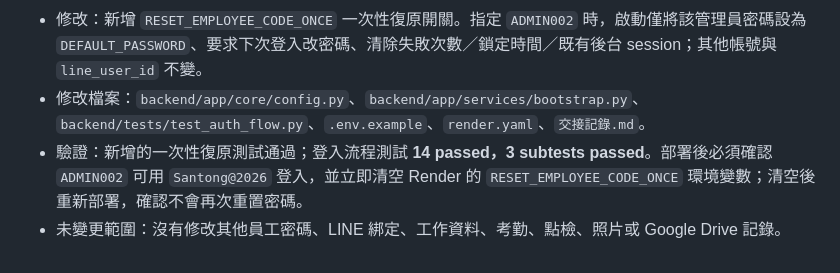
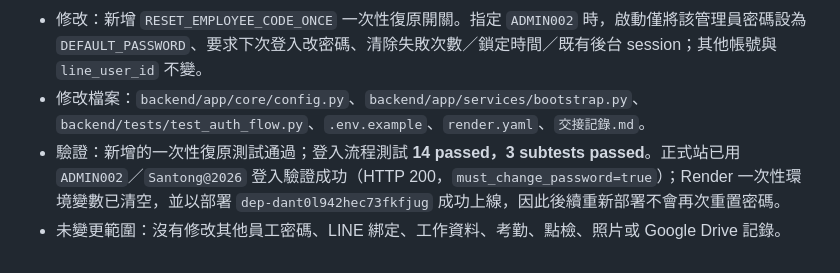
Before and after one commit to lin61751226-netizen/santong-erp, a Markdown page: 交接記錄.md, the part around the change. Drawn GitHub-style.

Commit message:
補充 ADMIN002 復原部署結果

```diff
--- a/交接記錄.md
+++ b/交接記錄.md
@@ -1635,5 +1635,5 @@ ender.yaml | 新增 3 個 OAuth 環境變數（均 sync: false，需在 Render
 - 原因：正式站登入 `ADMIN002` 回應 423 鎖定，無法先登入使用既有 `/api/auth/reset-password`；一般啟動只會解鎖管理員，不會覆蓋既有密碼，這是避免重新部署重置帳號的保護機制。
 - 修改：新增 `RESET_EMPLOYEE_CODE_ONCE` 一次性復原開關。指定 `ADMIN002` 時，啟動僅將該管理員密碼設為 `DEFAULT_PASSWORD`、要求下次登入改密碼、清除失敗次數／鎖定時間／既有後台 session；其他帳號與 `line_user_id` 不變。
 - 修改檔案：`backend/app/core/config.py`、`backend/app/services/bootstrap.py`、`backend/tests/test_auth_flow.py`、`.env.example`、`render.yaml`、`交接記錄.md`。
-- 驗證：新增的一次性復原測試通過；登入流程測試 **14 passed，3 subtests passed**。部署後必須確認 `ADMIN002` 可用 `Santong@2026` 登入，並立即清空 Render 的 `RESET_EMPLOYEE_CODE_ONCE` 環境變數；清空後重新部署，確認不會再次重置密碼。
+- 驗證：新增的一次性復原測試通過；登入流程測試 **14 passed，3 subtests passed**。正式站已用 `ADMIN002`／`Santong@2026` 登入驗證成功（HTTP 200，`must_change_password=true`）；Render 一次性環境變數已清空，並以部署 `dep-dant0l942hec73fkfjug` 成功上線，因此後續重新部署不會再次重置密碼。
 - 未變更範圍：沒有修改其他員工密碼、LINE 綁定、工作資料、考勤、點檢、照片或 Google Drive 記錄。
```
